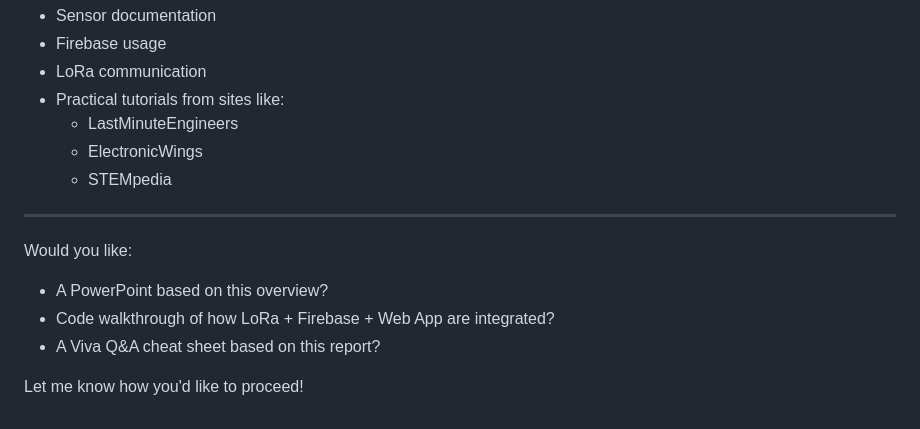
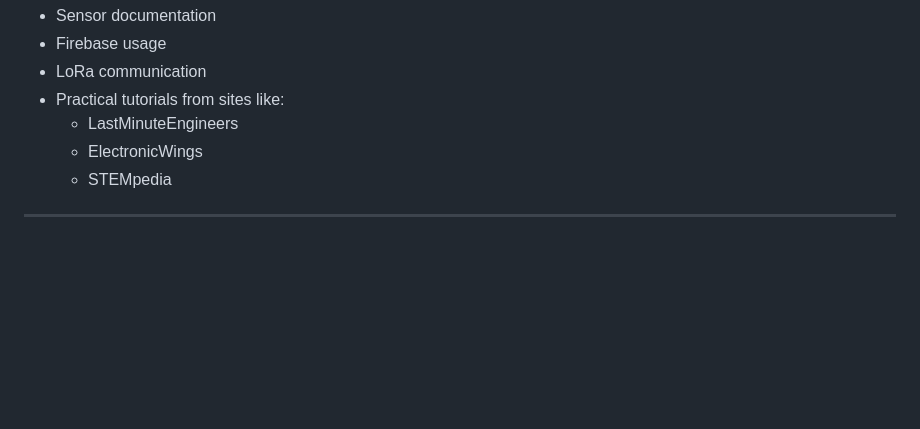
Before and after one commit to 23f1000930/LoRa-Based-Real-Time-Internet-Data-Monitoring-System, a Markdown page: README.md, the part around the change. Drawn GitHub-style; blank space fills up the shorter version.

Commit message:
Fixing Some Lines
Removed questions about further assistance from README.

```diff
--- a/README.md
+++ b/README.md
@@ -151,10 +151,3 @@ Includes links to:
   - STEMpedia
 
 ---
-
-Would you like:
-- A PowerPoint based on this overview?
-- Code walkthrough of how LoRa + Firebase + Web App are integrated?
-- A Viva Q&A cheat sheet based on this report?
-
-Let me know how you'd like to proceed!
```
